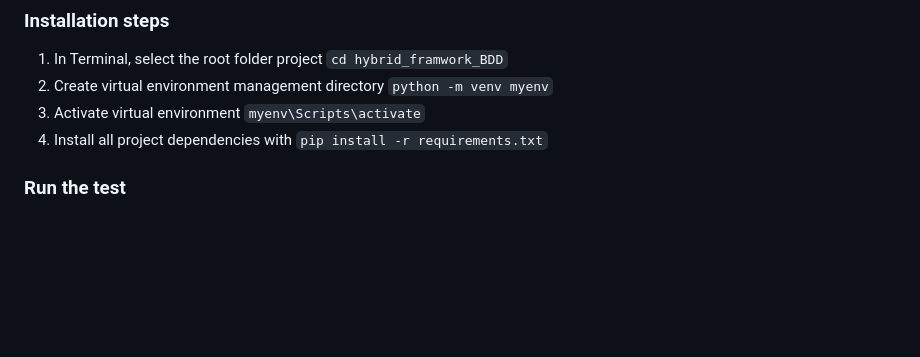
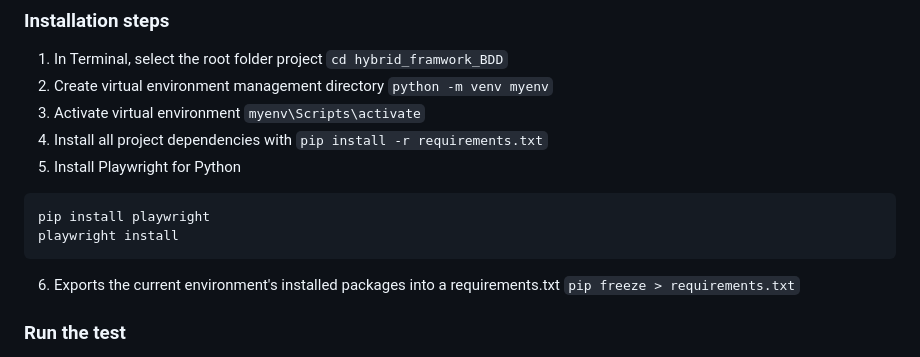
Before and after one commit to anhlt183/hybrid_framework_bdd, a Markdown page: README.md, the part around the change. Rendered like a GitHub page; blank space fills up the shorter version.

````diff
--- a/README.md
+++ b/README.md
@@ -81,6 +81,12 @@ hybrid_framwork_BDD/
 2. Create virtual environment management directory `python -m venv myenv`
 3. Activate virtual environment `myenv\Scripts\activate`
 4. Install all project dependencies with `pip install -r requirements.txt`
+5. Install Playwright for Python
+```
+pip install playwright
+playwright install
+```
+6. Exports the current environment's installed packages into a requirements.txt `pip freeze > requirements.txt`
 
 ### **Run the test**
 
````
